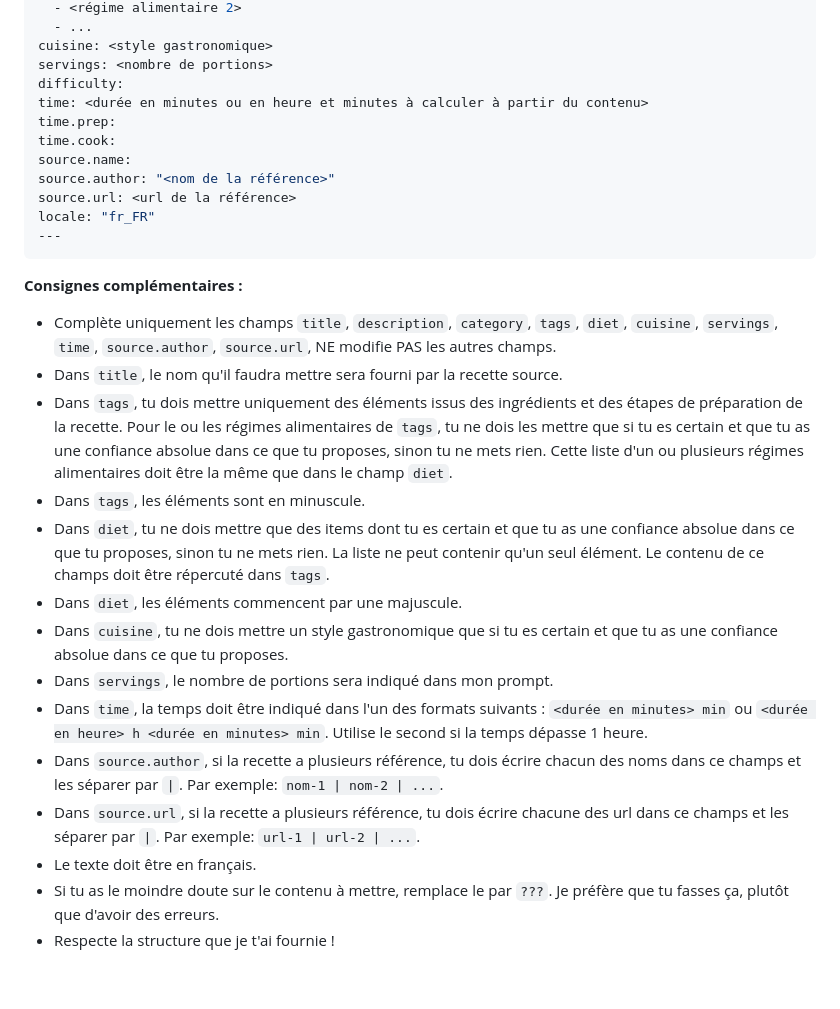
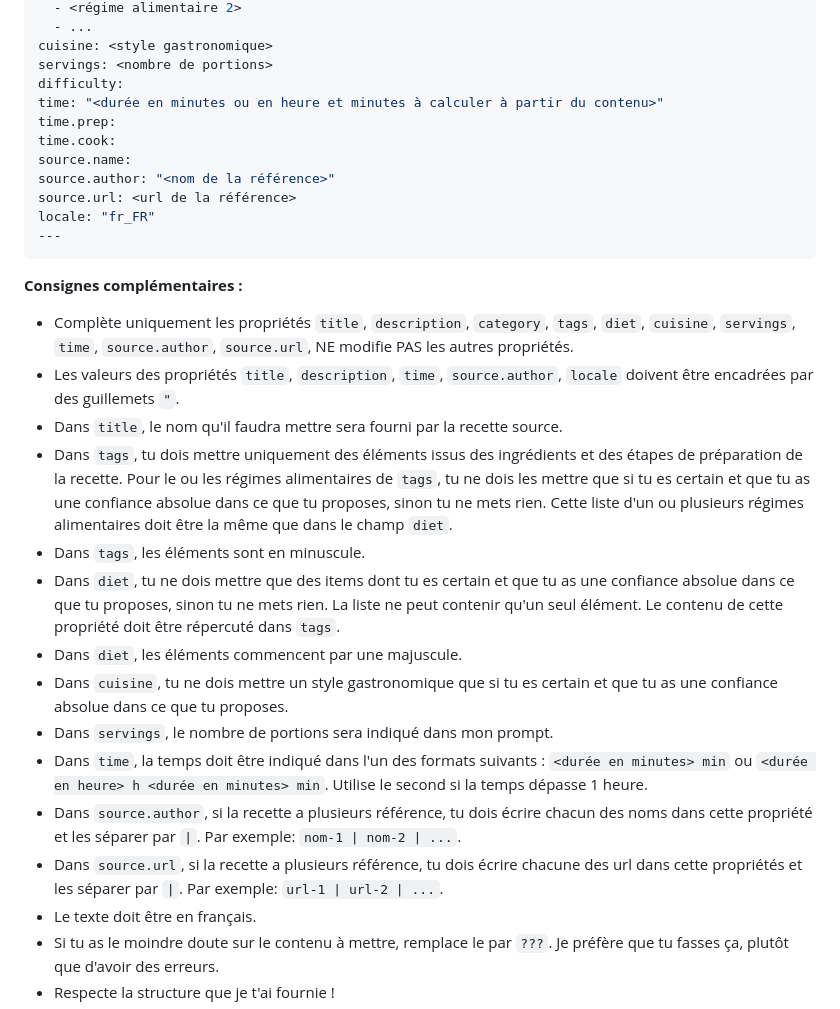
Before and after one commit to mnchapel/cooking, a Markdown page: .github/prompts/convert-recipe-to-cook.prompt.md, the part around one of its changes. GitHub-like rendering; blank space fills up the shorter version.

Commit message:
Improve the AI prompt

```diff
--- a/.github/prompts/convert-recipe-to-cook.prompt.md
+++ b/.github/prompts/convert-recipe-to-cook.prompt.md
@@ -252,7 +252,7 @@ diet:
 cuisine: <style gastronomique>
 servings: <nombre de portions>
 difficulty:
-time: <durée en minutes ou en heure et minutes à calculer à partir du contenu>
+time: "<durée en minutes ou en heure et minutes à calculer à partir du contenu>"
 time.prep:
 time.cook:
 source.name:
@@ -264,17 +264,18 @@ locale: "fr_FR"
 
 **Consignes complémentaires :**
 
-- Complète uniquement les champs `title`, `description`, `category`, `tags`, `diet`, `cuisine`, `servings`, `time`, `source.author`, `source.url`, NE modifie PAS les autres champs.
+- Complète uniquement les propriétés `title`, `description`, `category`, `tags`, `diet`, `cuisine`, `servings`, `time`, `source.author`, `source.url`, NE modifie PAS les autres propriétés.
+- Les valeurs des propriétés `title`, `description`, `time`, `source.author`, `locale` doivent être encadrées par des guillemets `"`.
 - Dans `title`, le nom qu'il faudra mettre sera fourni par la recette source.
 - Dans `tags`, tu dois mettre uniquement des éléments issus des ingrédients et des étapes de préparation de la recette. Pour le ou les régimes alimentaires de `tags`, tu ne dois les mettre que si tu es certain et que tu as une confiance absolue dans ce que tu proposes, sinon tu ne mets rien. Cette liste d'un ou plusieurs régimes alimentaires doit être la même que dans le champ `diet`.
 - Dans `tags`, les éléments sont en minuscule.
-- Dans `diet`, tu ne dois mettre que des items dont tu es certain et que tu as une confiance absolue dans ce que tu proposes, sinon tu ne mets rien. La liste ne peut contenir qu'un seul élément. Le contenu de ce champs doit être répercuté dans `tags`.
+- Dans `diet`, tu ne dois mettre que des items dont tu es certain et que tu as une confiance absolue dans ce que tu proposes, sinon tu ne mets rien. La liste ne peut contenir qu'un seul élément. Le contenu de cette propriété doit être répercuté dans `tags`.
 - Dans `diet`, les éléments commencent par une majuscule.
 - Dans `cuisine`, tu ne dois mettre un style gastronomique que si tu es certain et que tu as une confiance absolue dans ce que tu proposes.
 - Dans `servings`, le nombre de portions sera indiqué dans mon prompt.
 - Dans `time`, la temps doit être indiqué dans l'un des formats suivants : `<durée en minutes> min` ou `<durée en heure> h <durée en minutes> min`. Utilise le second si la temps dépasse 1 heure.
-- Dans `source.author`, si la recette a plusieurs référence, tu dois écrire chacun des noms dans ce champs et les séparer par ` | `. Par exemple: `nom-1 | nom-2 | ...`.
-- Dans `source.url`, si la recette a plusieurs référence, tu dois écrire chacune des url dans ce champs et les séparer par ` | `. Par exemple: `url-1 | url-2 | ...`.
+- Dans `source.author`, si la recette a plusieurs référence, tu dois écrire chacun des noms dans cette propriété et les séparer par ` | `. Par exemple: `nom-1 | nom-2 | ...`.
+- Dans `source.url`, si la recette a plusieurs référence, tu dois écrire chacune des url dans cette propriétés et les séparer par ` | `. Par exemple: `url-1 | url-2 | ...`.
 - Le texte doit être en français.
 - Si tu as le moindre doute sur le contenu à mettre, remplace le par `???`. Je préfère que tu fasses ça, plutôt que d'avoir des erreurs.
 - Respecte la structure que je t'ai fournie !
```
Also changed, not shown: other parts of .github/prompts/convert-recipe-to-cook.prompt.md (+9 -1 lines).
